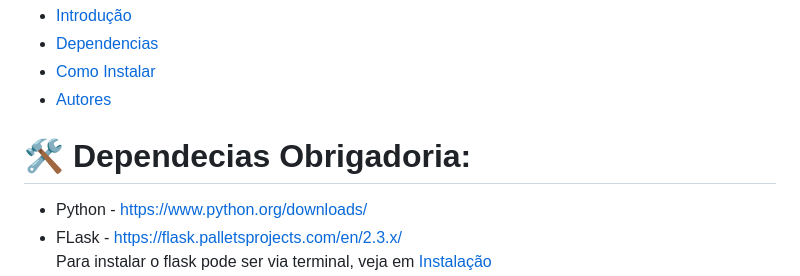
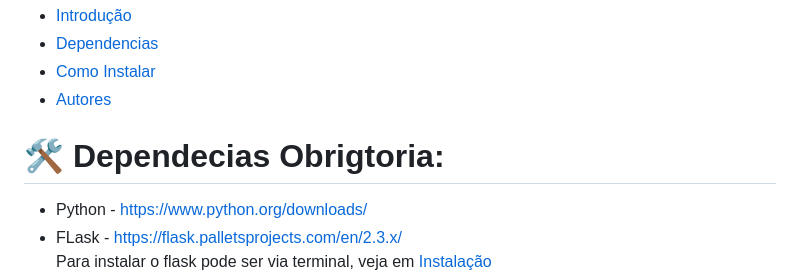
Before and after one commit to jeffersonalionco/site-simples-python, a Markdown page: README.md, the part around the change. Rendered like a GitHub page.

Commit message:
correção de escrita

```diff
--- a/README.md
+++ b/README.md
@@ -17,7 +17,7 @@ BOA SORTE, E BOM APRENDIZADO.
 * [Como Instalar](#como-instalar)
 * [Autores](#autores)
 
-# 🛠 Dependecias Obrigadoria:
+# 🛠 Dependecias Obrigtoria:
 
 - Python - <a> https://www.python.org/downloads/ </a>
 - FLask - <a> https://flask.palletsprojects.com/en/2.3.x/ </a>
```
